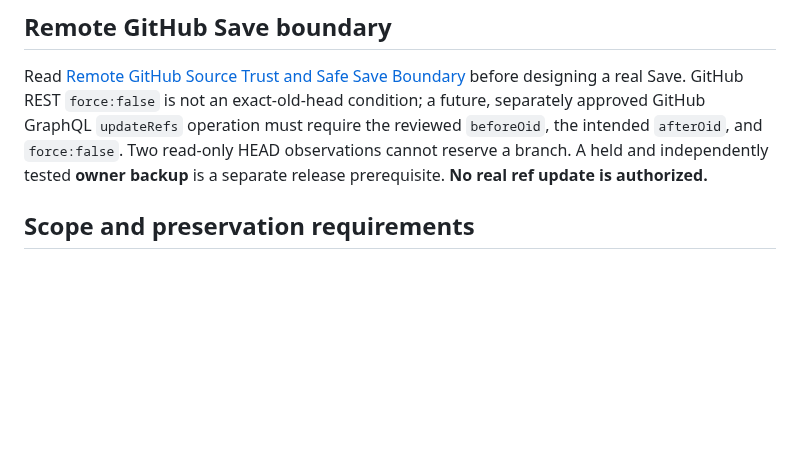
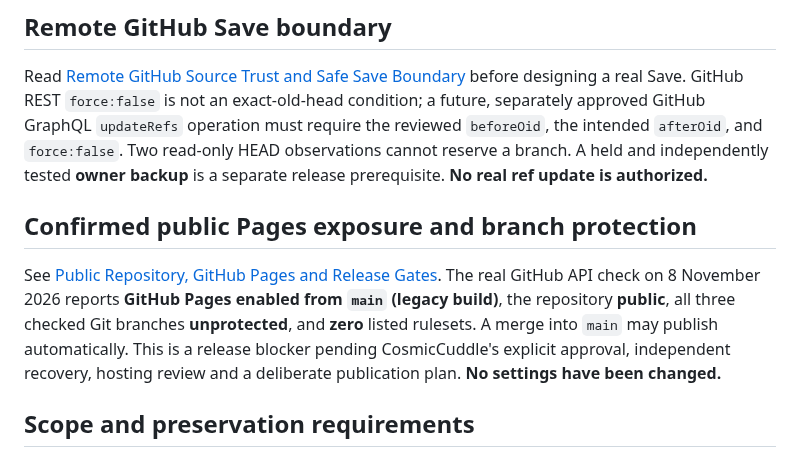
Before and after one commit to CosmicCuddle/Naxxramas-Resource-Hub, a Markdown page: editor/research/revision-safe-release-gates.md, the part around the change. GitHub-like rendering; blank space fills up the shorter version.

Commit message:
docs(editor): link verified GitHub Pages main-source and unprotected-branch evidence to release gates

```diff
--- a/editor/research/revision-safe-release-gates.md
+++ b/editor/research/revision-safe-release-gates.md
@@ -15,6 +15,10 @@ See [415-file vs 418-file source-layout decision brief](415-vs-418-source-layout
 ## Remote GitHub Save boundary
 
 Read [Remote GitHub Source Trust and Safe Save Boundary](remote-github-save-trust-boundary.md) before designing a real Save. GitHub REST `force:false` is not an exact-old-head condition; a future, separately approved GitHub GraphQL `updateRefs` operation must require the reviewed `beforeOid`, the intended `afterOid`, and `force:false`. Two read-only HEAD observations cannot reserve a branch. A held and independently tested **owner backup** is a separate release prerequisite. **No real ref update is authorized.**
+
+## Confirmed public Pages exposure and branch protection
+
+See [Public Repository, GitHub Pages and Release Gates](public-repository-pages-release-gates.md). The real GitHub API check on 8 November 2026 reports **GitHub Pages enabled from `main` (legacy build)**, the repository **public**, all three checked Git branches **unprotected**, and **zero** listed rulesets. A merge into `main` may publish automatically. This is a release blocker pending CosmicCuddle's explicit approval, independent recovery, hosting review and a deliberate publication plan. **No settings have been changed.**
 
 ## Scope and preservation requirements
 
```
